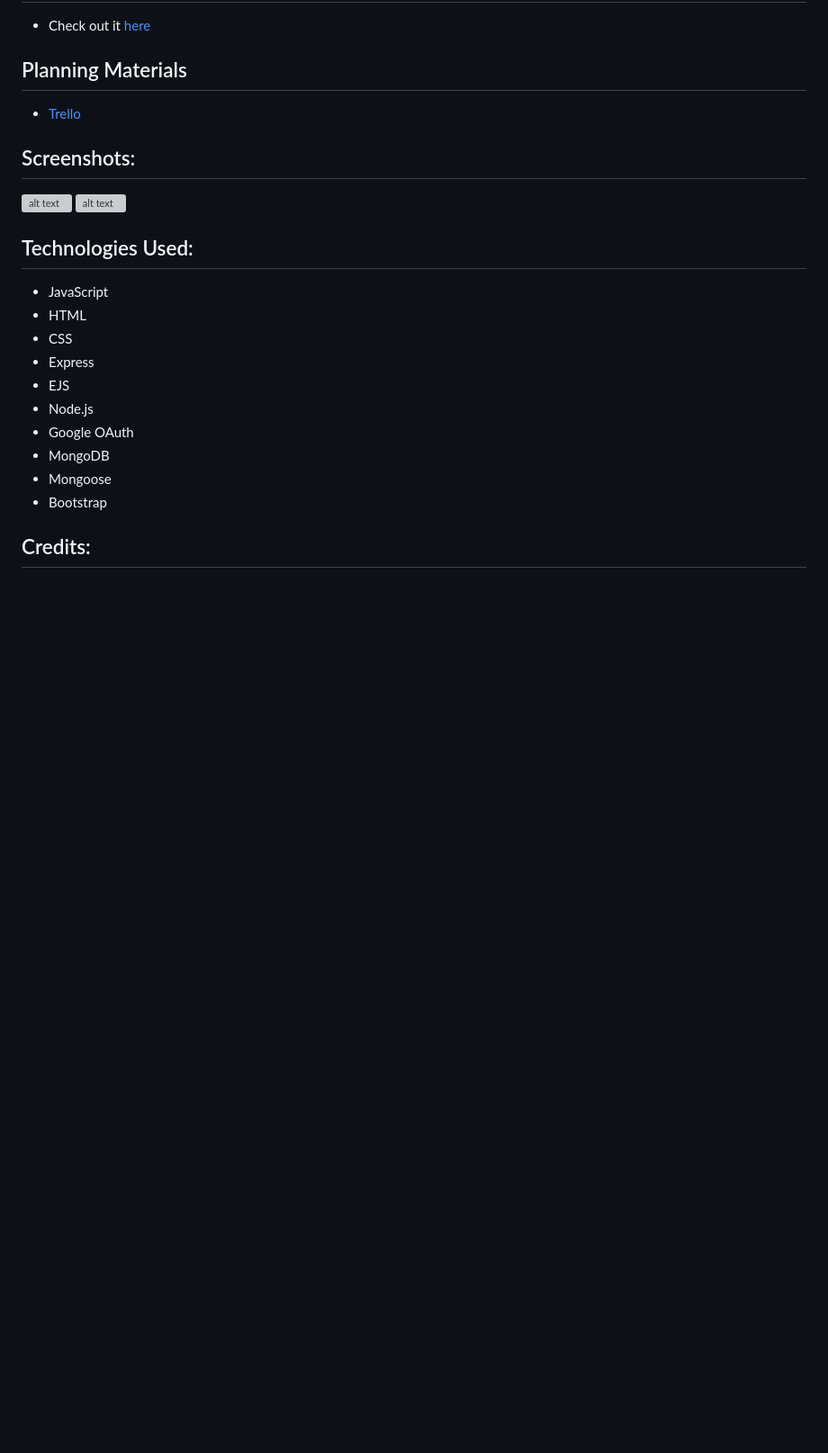
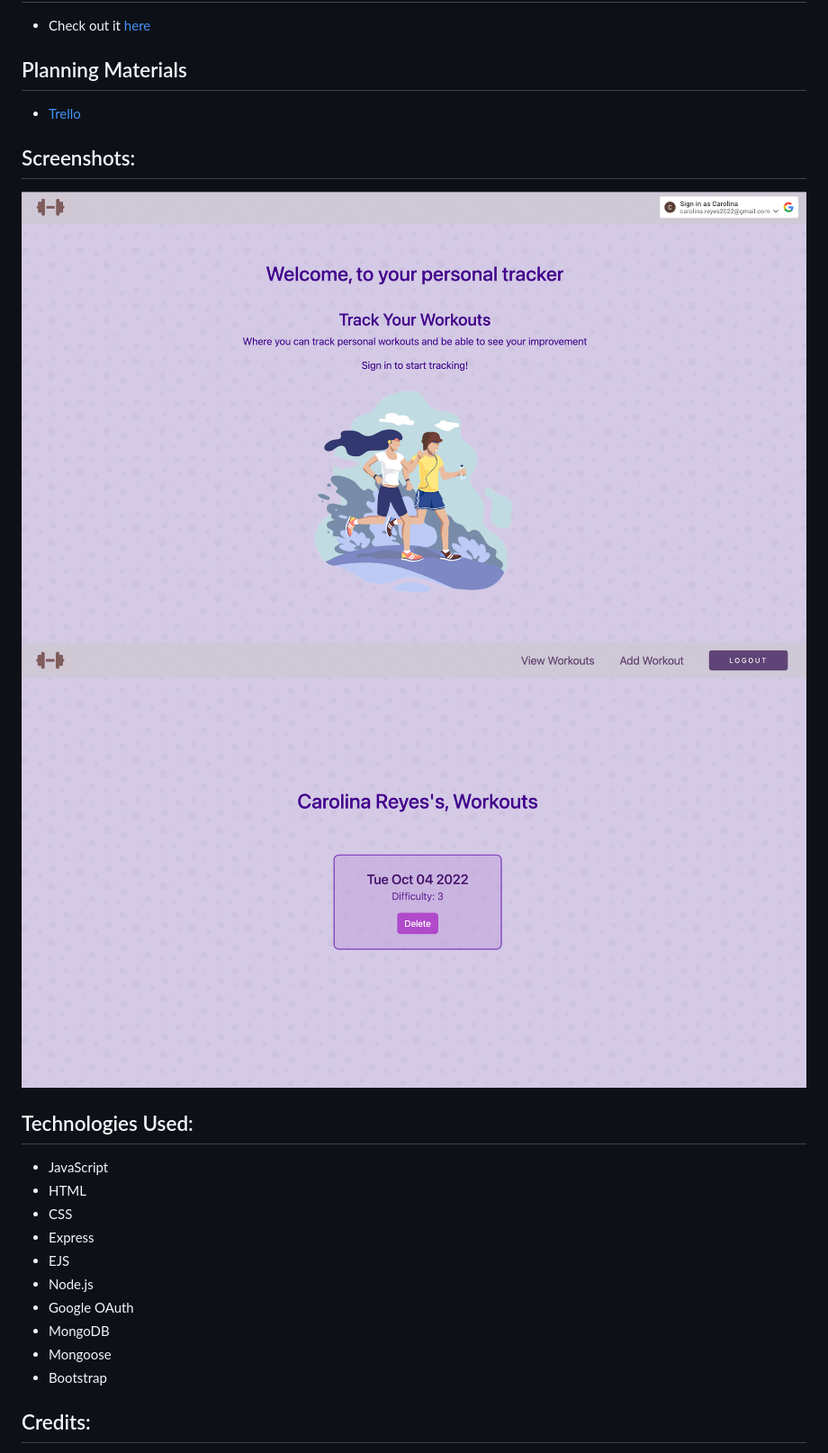
Before and after one commit to creyes25/workout-tracker, a Markdown page: README.md, the part around the change. Shown: that part at 90% size. Drawn GitHub-style; pictures changed too: public/images/homepage.png (added), public/images/workout.png (added); blank space fills up the shorter version; grey boxes are pictures that could not be loaded.

```diff
--- a/README.md
+++ b/README.md
@@ -8,8 +8,8 @@
   * [Trello](https://trello.com/b/tcKyhibB/workout-tracker)
 
 ## Screenshots:
- ![alt text]()
- ![alt text]()
+ ![alt text](./public/images/homepage.png)
+ ![alt text](./public/images/workout.png)
 ## Technologies Used:
   * JavaScript
   * HTML
```
